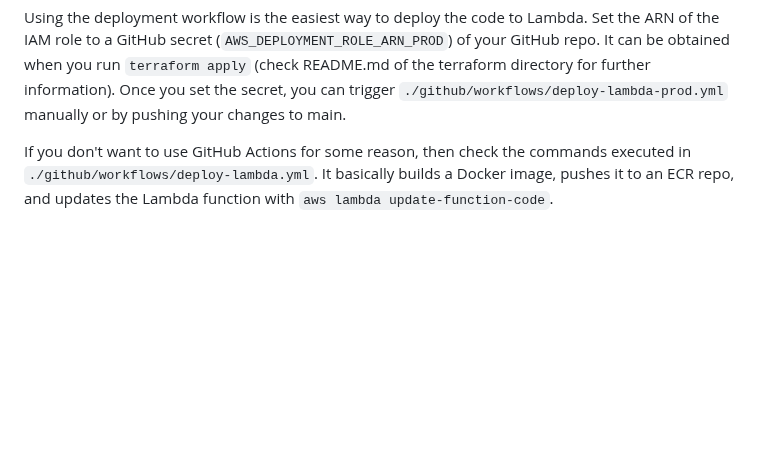
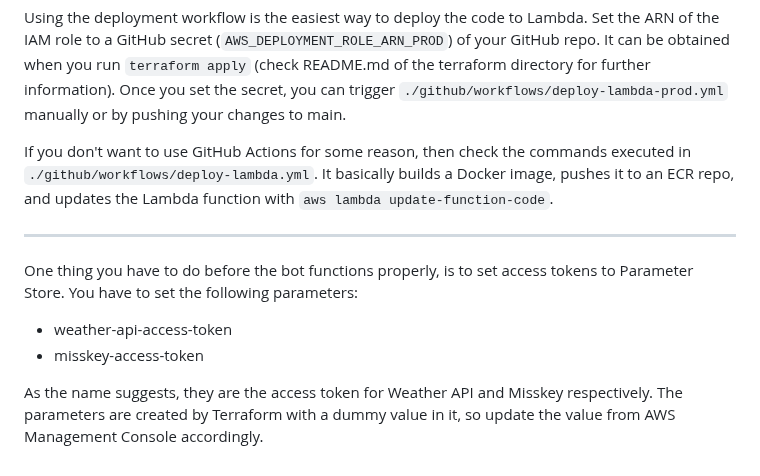
Before and after one commit to maeda6uiui/misskey-weather-bot-2, a Markdown page: weather-bot/README.md, the part around the change. Rendered like a GitHub page; blank space fills up the shorter version.

```diff
--- a/weather-bot/README.md
+++ b/weather-bot/README.md
@@ -47,3 +47,14 @@ Once you set the secret, you can trigger `./github/workflows/deploy-lambda-prod.
 
 If you don't want to use GitHub Actions for some reason, then check the commands executed in `./github/workflows/deploy-lambda.yml`.
 It basically builds a Docker image, pushes it to an ECR repo, and updates the Lambda function with `aws lambda update-function-code`.
+
+---
+
+One thing you have to do before the bot functions properly, is to set access tokens to Parameter Store.
+You have to set the following parameters:
+
+- weather-api-access-token
+- misskey-access-token
+
+As the name suggests, they are the access token for Weather API and Misskey respectively.
+The parameters are created by Terraform with a dummy value in it, so update the value from AWS Management Console accordingly.
```
Also changed, not shown: README.md (+11 -0 lines), terraform/README.md (+57 -0 lines), Image/sample_posts.png (added).
